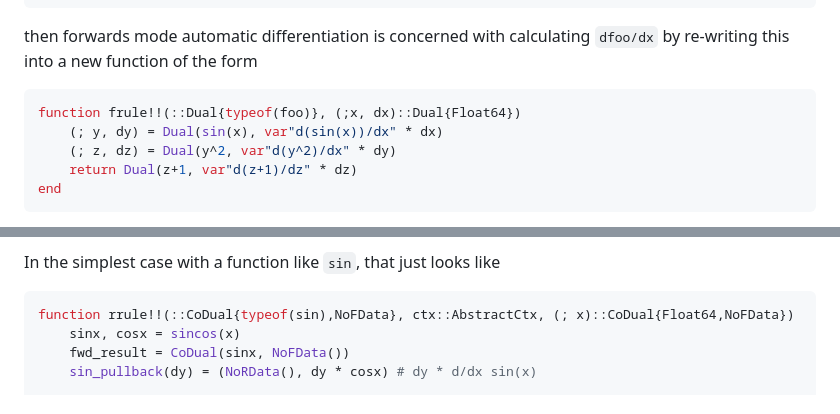
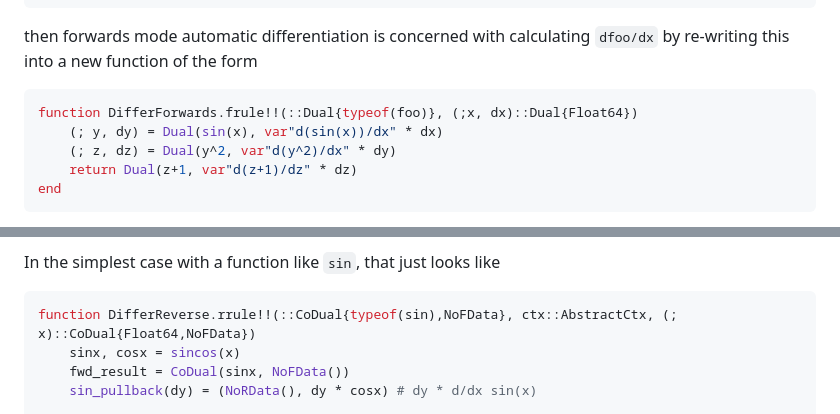
Before and after one commit to MasonProtter/Differ.jl, a Markdown page: docs/src/custom_rules.md, 2 parts joined by grey strips. Rendered like a GitHub page.

````diff
--- a/docs/src/custom_rules.md
+++ b/docs/src/custom_rules.md
@@ -17,7 +17,7 @@ end
 ```
 then forwards mode automatic differentiation is concerned with calculating `dfoo/dx` by re-writing this into a new function of the form
 ```julia
-function frule!!(::Dual{typeof(foo)}, (;x, dx)::Dual{Float64})
+function DifferForwards.frule!!(::Dual{typeof(foo)}, (;x, dx)::Dual{Float64})
     (; y, dy) = Dual(sin(x), var"d(sin(x))/dx" * dx)
     (; z, dz) = Dual(y^2, var"d(y^2)/dx" * dy)
     return Dual(z+1, var"d(z+1)/dz" * dz)
@@ -78,7 +78,7 @@ We take our regular primal function, and have to run it *backwards* in order to
 In the simplest case with a function like `sin`, that just looks like
 
 ```julia
-function rrule!!(::CoDual{typeof(sin),NoFData}, ctx::AbstractCtx, (; x)::CoDual{Float64,NoFData})
+function DifferReverse.rrule!!(::CoDual{typeof(sin),NoFData}, ctx::AbstractCtx, (; x)::CoDual{Float64,NoFData})
     sinx, cosx = sincos(x)
     fwd_result = CoDual(sinx, NoFData())
     sin_pullback(dy) = (NoRData(), dy * cosx) # dy * d/dx sin(x)
````
Also changed, not shown: other parts of docs/src/custom_rules.md (+2 -2 lines).
